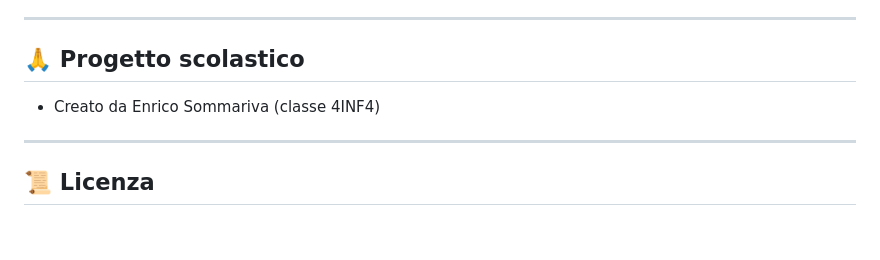
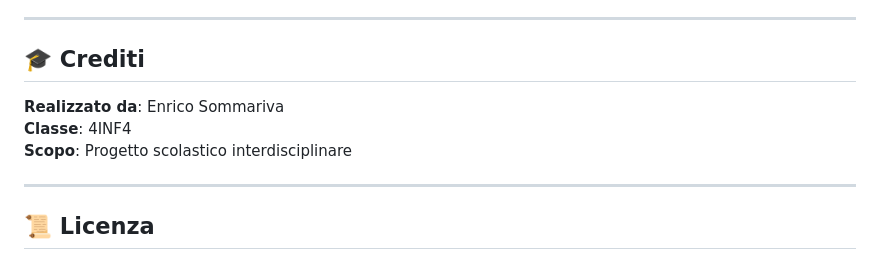
Before and after one commit to EnrySomma/NuclearUSB, a Markdown page: README.md, the part around the change. GitHub-like rendering; blank space fills up the shorter version.

Commit message:
Revise project credits and section title
Updated project credits section in README.

```diff
--- a/README.md
+++ b/README.md
@@ -156,9 +156,12 @@ I test controllano configurazione e risposte API di base.
 
 ---
 
-## 🙏 Progetto scolastico
+## 🎓 Crediti
 
-- Creato da Enrico Sommariva (classe 4INF4)
+**Realizzato da**: Enrico Sommariva
+**Classe**: 4INF4
+**Scopo**: Progetto scolastico interdisciplinare
+
 ---
 
 ## 📜 Licenza
```
